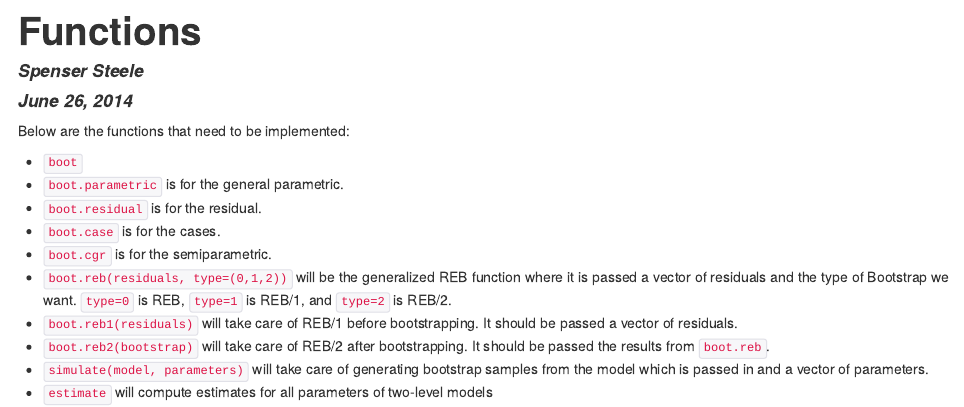
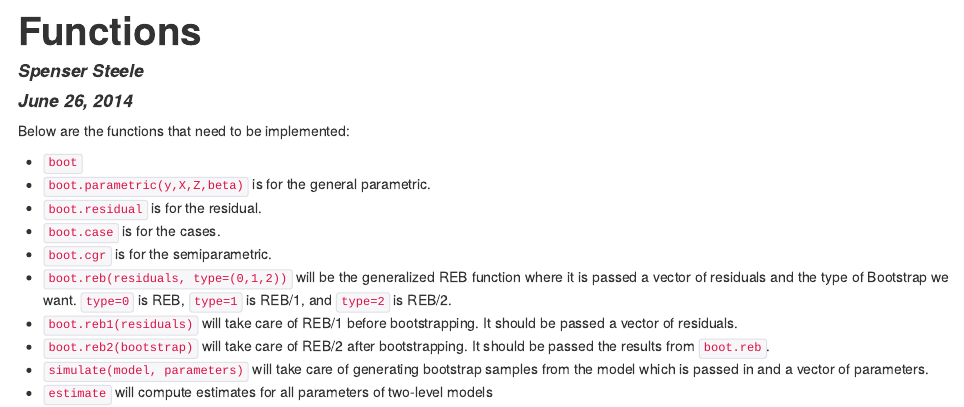
Before and after one commit to aloy/lmeresampler, an R Markdown document (inst/Functions.Rmd): the page in a window 1100 px wide, from its top. The pictures show the output file inst/Functions.html that the author committed with the source, opened offline.

Commit message:
Partially updated parameters of PAR

```diff
--- a/inst/Functions.Rmd
+++ b/inst/Functions.Rmd
@@ -7,7 +7,7 @@ output: html_document
 Below are the functions that need to be implemented:
 
 * `boot`
-* `boot.parametric` is for the general parametric.
+* `boot.parametric(y,X,Z,beta)` is for the general parametric.
 * `boot.residual` is for the residual.
 * `boot.case` is for the cases.
 * `boot.cgr` is for the semiparametric.
```
Also changed, not shown: inst/Functions.html.
